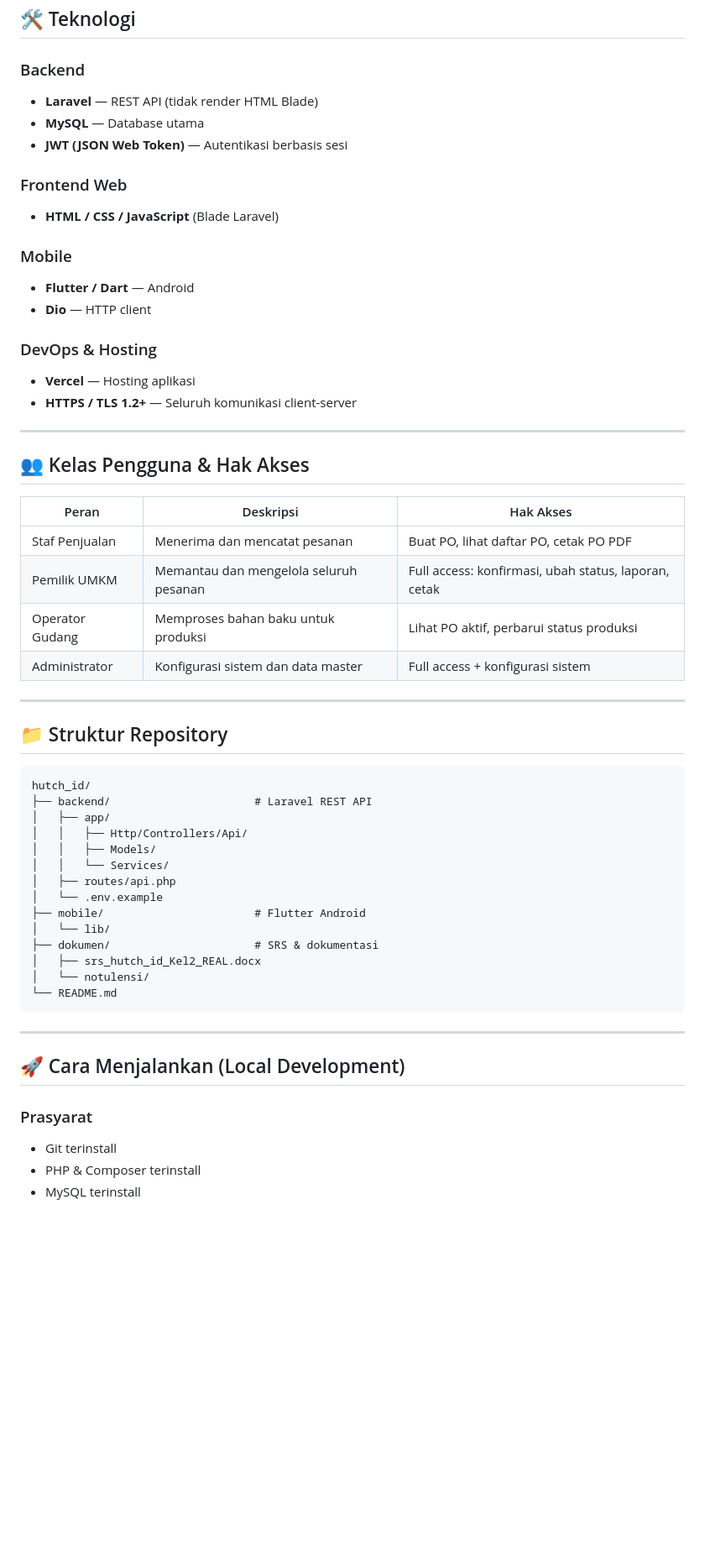
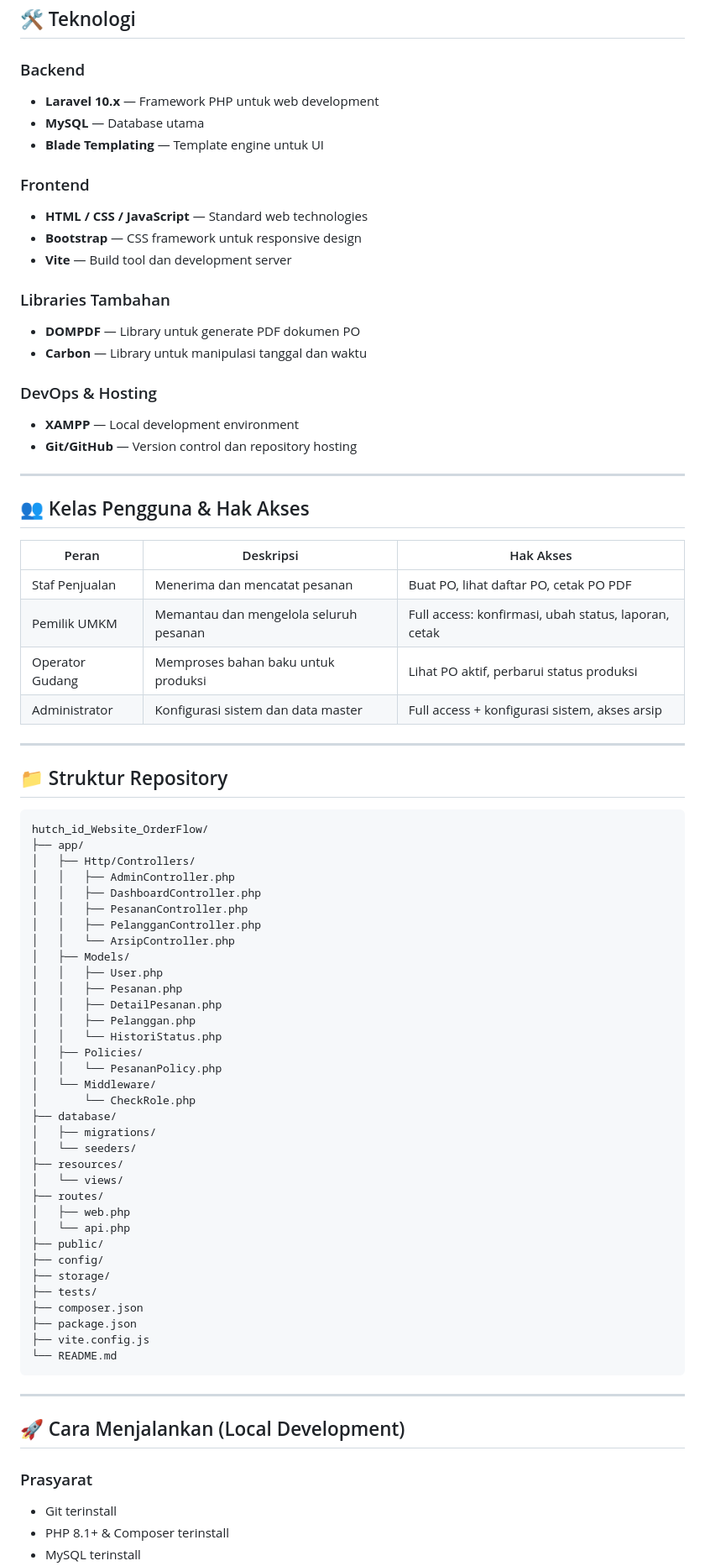
Before and after one commit to byedriand/hutch_id_Kelompok2, a Markdown page: README.md, the part around one of its changes. Shown at 84% size. Drawn GitHub-style; blank space fills up the shorter version.

Commit message:
Revisi README.md

````diff
--- a/README.md
+++ b/README.md
@@ -64,50 +65,76 @@ Menunggu Konfirmasi → Dikonfirmasi → Dalam Produksi → Siap Kirim → Seles
 ## 🛠️ Teknologi
 
 ### Backend
-- **Laravel** — REST API (tidak render HTML Blade)
+
+- **Laravel 10.x** — Framework PHP untuk web development
 - **MySQL** — Database utama
-- **JWT (JSON Web Token)** — Autentikasi berbasis sesi
+- **Blade Templating** — Template engine untuk UI
 
-### Frontend Web
-- **HTML / CSS / JavaScript** (Blade Laravel)
+### Frontend
 
-### Mobile
-- **Flutter / Dart** — Android
-- **Dio** — HTTP client
+- **HTML / CSS / JavaScript** — Standard web technologies
+- **Bootstrap** — CSS framework untuk responsive design
+- **Vite** — Build tool dan development server
+
+### Libraries Tambahan
+
+- **DOMPDF** — Library untuk generate PDF dokumen PO
+- **Carbon** — Library untuk manipulasi tanggal dan waktu
 
 ### DevOps & Hosting
-- **Vercel** — Hosting aplikasi
-- **HTTPS / TLS 1.2+** — Seluruh komunikasi client-server
+
+- **XAMPP** — Local development environment
+- **Git/GitHub** — Version control dan repository hosting
 
 ---
 
 ## 👥 Kelas Pengguna & Hak Akses
 
-| Peran | Deskripsi | Hak Akses |
-|---|---|---|
-| Staf Penjualan | Menerima dan mencatat pesanan | Buat PO, lihat daftar PO, cetak PO PDF |
-| Pemilik UMKM | Memantau dan mengelola seluruh pesanan | Full access: konfirmasi, ubah status, laporan, cetak |
-| Operator Gudang | Memproses bahan baku untuk produksi | Lihat PO aktif, perbarui status produksi |
-| Administrator | Konfigurasi sistem dan data master | Full access + konfigurasi sistem |
+| Peran           | Deskripsi                              | Hak Akses                                            |
+| --------------- | -------------------------------------- | ---------------------------------------------------- |
+| Staf Penjualan  | Menerima dan mencatat pesanan          | Buat PO, lihat daftar PO, cetak PO PDF               |
+| Pemilik UMKM    | Memantau dan mengelola seluruh pesanan | Full access: konfirmasi, ubah status, laporan, cetak |
+| Operator Gudang | Memproses bahan baku untuk produksi    | Lihat PO aktif, perbarui status produksi             |
+| Administrator   | Konfigurasi sistem dan data master     | Full access + konfigurasi sistem, akses arsip        |
 
 ---
 
 ## 📁 Struktur Repository
 
 ```
-hutch_id/
-├── backend/                      # Laravel REST API
-│   ├── app/
-│   │   ├── Http/Controllers/Api/
-│   │   ├── Models/
-│   │   └── Services/
-│   ├── routes/api.php
-│   └── .env.example
-├── mobile/                       # Flutter Android
-│   └── lib/
-├── dokumen/                      # SRS & dokumentasi
-│   ├── srs_hutch_id_Kel2_REAL.docx
-│   └── notulensi/
+hutch_id_Website_OrderFlow/
+├── app/
+│   ├── Http/Controllers/
+│   │   ├── AdminController.php
+│   │   ├── DashboardController.php
+│   │   ├── PesananController.php
+│   │   ├── PelangganController.php
+│   │   └── ArsipController.php
+│   ├── Models/
+│   │   ├── User.php
+│   │   ├── Pesanan.php
+│   │   ├── DetailPesanan.php
+│   │   ├── Pelanggan.php
+│   │   └── HistoriStatus.php
+│   ├── Policies/
+│   │   └── PesananPolicy.php
+│   └── Middleware/
+│       └── CheckRole.php
+├── database/
+│   ├── migrations/
+│   └── seeders/
+├── resources/
+│   └── views/
+├── routes/
+│   ├── web.php
+│   └── api.php
+├── public/
+├── config/
+├── storage/
+├── tests/
+├── composer.json
+├── package.json
+├── vite.config.js
 └── README.md
 ```
 
@@ -116,6 +143,7 @@ hutch_id/
 ## 🚀 Cara Menjalankan (Local Development)
 
 ### Prasyarat
+
 - Git terinstall
-- PHP & Composer terinstall
+- PHP 8.1+ & Composer terinstall
 - MySQL terinstall
````
Also changed, not shown: other parts of README.md (+131 -99 lines).
